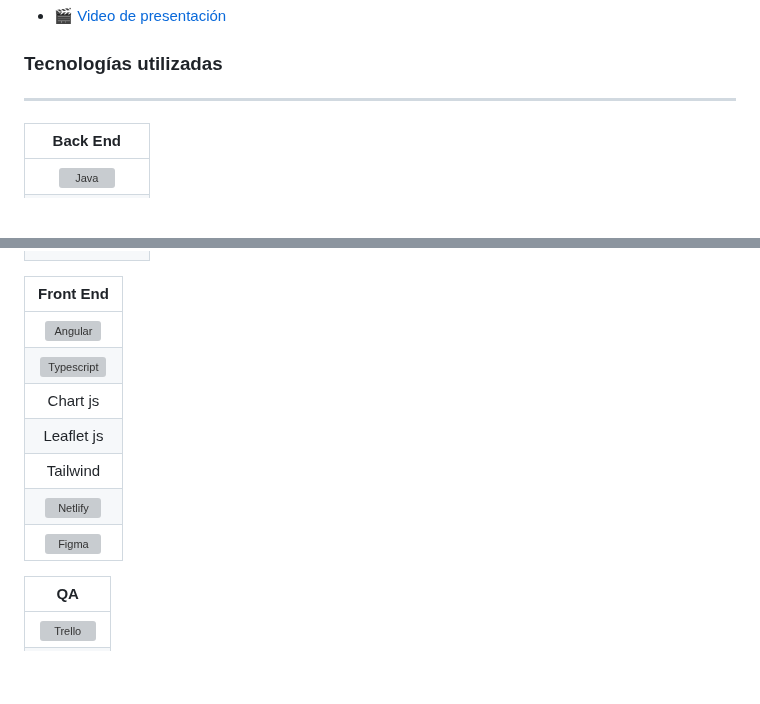
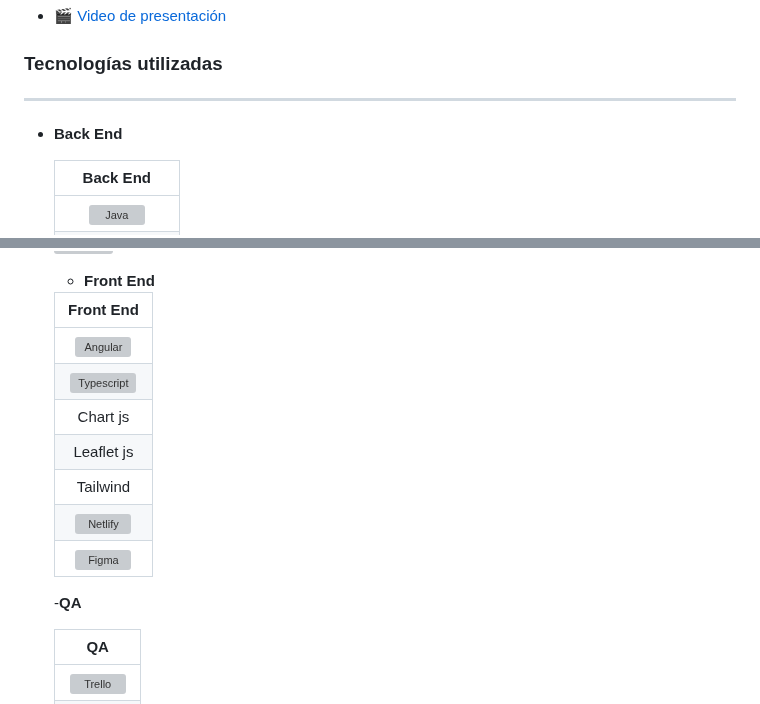
Before and after one commit to No-Country/s13-10-m-java, a Markdown page: README.md, 2 parts joined by grey strips. GitHub-like rendering; blank space fills up the shorter version; grey boxes are pictures that could not be loaded.

```diff
--- a/README.md
+++ b/README.md
@@ -38,6 +38,7 @@ Imágenes y una breve explicación
 ### **Tecnologías utilizadas**
 
 ***
+- **Back End**
 
   | **Back End** |
   | :---:         |
@@ -50,6 +52,7 @@ Imágenes y una breve explicación
   Thymeleaf |
   Render |
 
+  - **Front End**
 
   | **Front End** |
   | :---:         |
@@ -60,6 +63,8 @@ Imágenes y una breve explicación
   Tailwind |
   ![Netlify](https://github.com/No-Country/s13-10-m-java/assets/150487299/c3c85889-47d8-46c0-9458-fba0c4c1c12f)|
   ![Figma](https://github.com/No-Country/s13-10-m-java/assets/150487299/0132f283-2544-4a25-8515-e29d15da3b3a)|
+
+  -**QA**
 
   | **QA** |
   | :---:         |
```
Also changed, not shown: other parts of README.md (+2 -1 lines).
